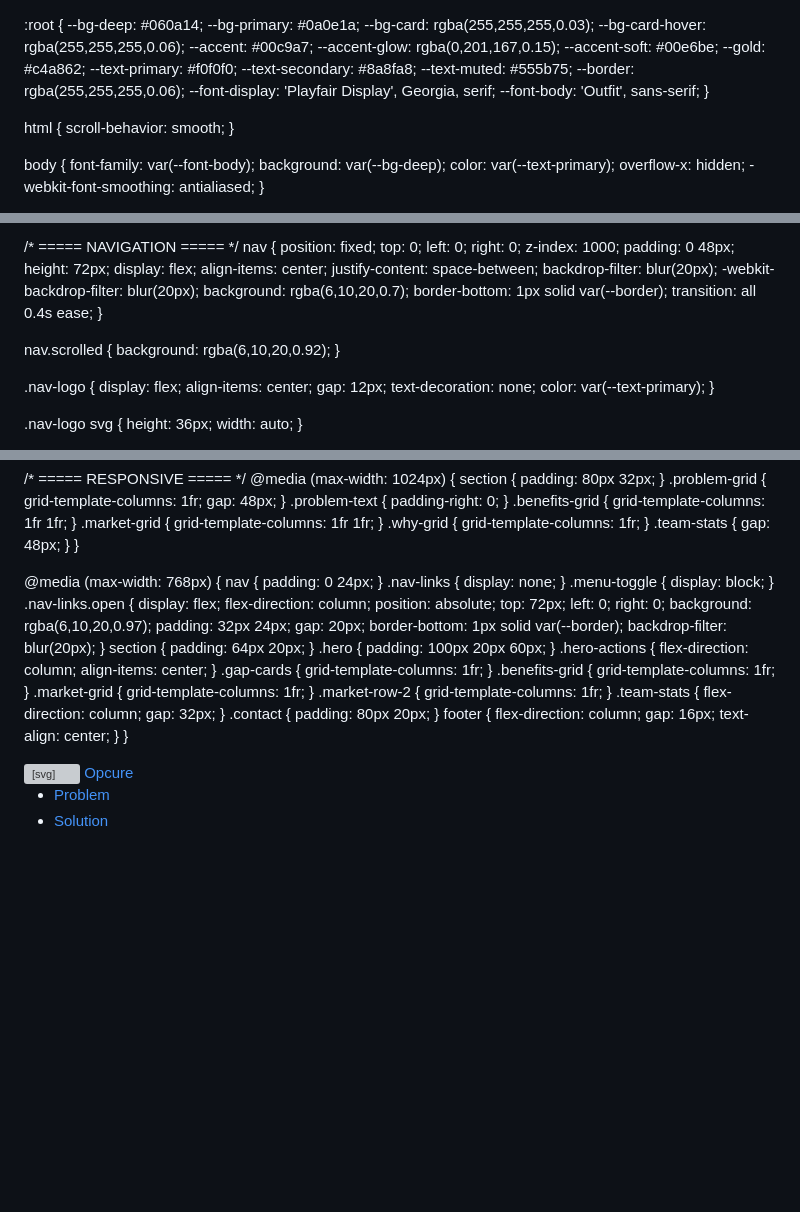
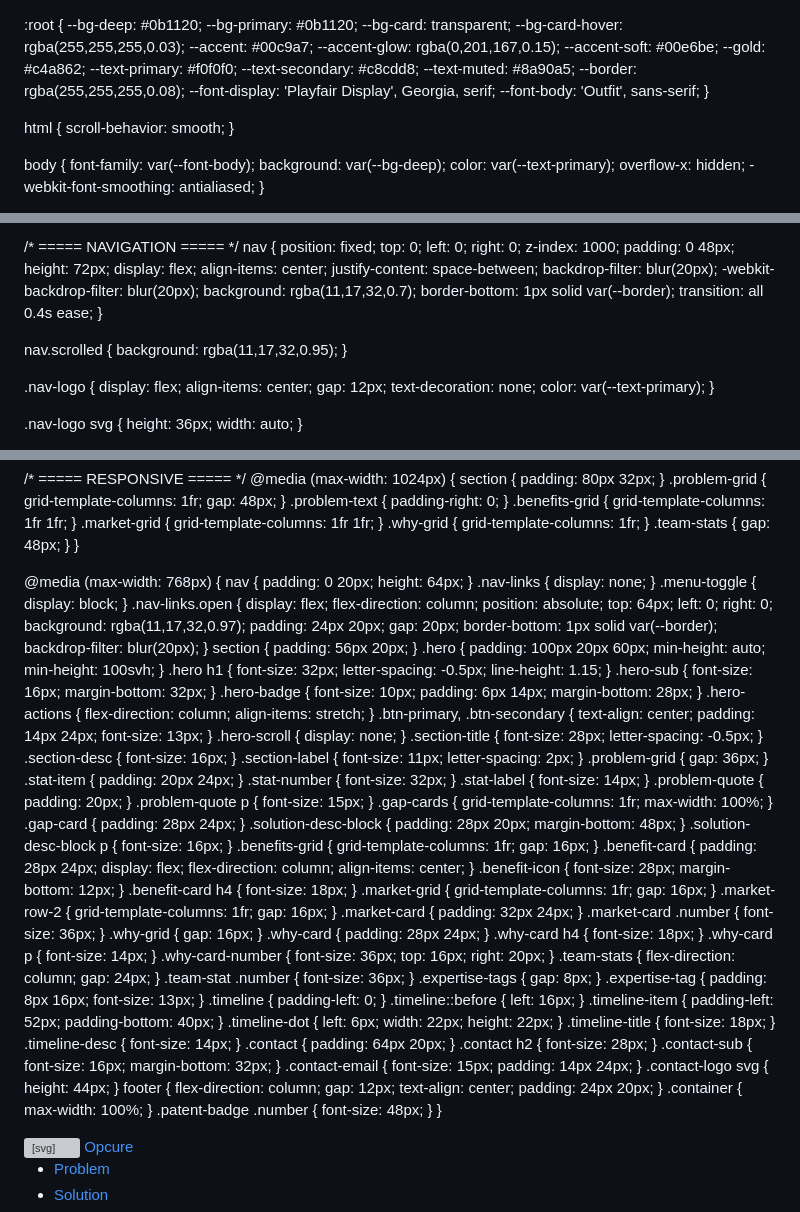
Before and after one commit to oabozeid/opcure.net, a Markdown page: README.md, 3 parts joined by grey strips. GitHub-like rendering; blank space fills up the shorter version; grey boxes are pictures that could not be loaded.

```diff
--- a/README.md
+++ b/README.md
@@ -11,18 +11,18 @@
 *, *::before, *::after { margin: 0; padding: 0; box-sizing: border-box; }
 
 :root {
-  --bg-deep: #060a14;
-  --bg-primary: #0a0e1a;
-  --bg-card: rgba(255,255,255,0.03);
-  --bg-card-hover: rgba(255,255,255,0.06);
+  --bg-deep: #0b1120;
+  --bg-primary: #0b1120;
+  --bg-card: transparent;
+  --bg-card-hover: rgba(255,255,255,0.03);
   --accent: #00c9a7;
   --accent-glow: rgba(0,201,167,0.15);
   --accent-soft: #00e6be;
   --gold: #c4a862;
   --text-primary: #f0f0f0;
-  --text-secondary: #8a8fa8;
-  --text-muted: #555b75;
-  --border: rgba(255,255,255,0.06);
+  --text-secondary: #c8cdd8;
+  --text-muted: #8a90a5;
+  --border: rgba(255,255,255,0.08);
   --font-display: 'Playfair Display', Georgia, serif;
   --font-body: 'Outfit', sans-serif;
 }
@@ -61,12 +53,12 @@ nav {
   justify-content: space-between;
   backdrop-filter: blur(20px);
   -webkit-backdrop-filter: blur(20px);
-  background: rgba(6,10,20,0.7);
+  background: rgba(11,17,32,0.7);
   border-bottom: 1px solid var(--border);
   transition: all 0.4s ease;
 }
 
-nav.scrolled { background: rgba(6,10,20,0.92); }
+nav.scrolled { background: rgba(11,17,32,0.95); }
 
 .nav-logo {
   display: flex;
@@ -950,32 +942,74 @@ footer p {
 }
 
 @media (max-width: 768px) {
-  nav { padding: 0 24px; }
+  nav { padding: 0 20px; height: 64px; }
   .nav-links { display: none; }
   .menu-toggle { display: block; }
   .nav-links.open {
     display: flex;
     flex-direction: column;
     position: absolute;
-    top: 72px;
+    top: 64px;
     left: 0;
     right: 0;
-    background: rgba(6,10,20,0.97);
-    padding: 32px 24px;
+    background: rgba(11,17,32,0.97);
+    padding: 24px 20px;
     gap: 20px;
     border-bottom: 1px solid var(--border);
     backdrop-filter: blur(20px);
   }
-  section { padding: 64px 20px; }
-  .hero { padding: 100px 20px 60px; }
-  .hero-actions { flex-direction: column; align-items: center; }
-  .gap-cards { grid-template-columns: 1fr; }
-  .benefits-grid { grid-template-columns: 1fr; }
-  .market-grid { grid-template-columns: 1fr; }
-  .market-row-2 { grid-template-columns: 1fr; }
-  .team-stats { flex-direction: column; gap: 32px; }
-  .contact { padding: 80px 20px; }
-  footer { flex-direction: column; gap: 16px; text-align: center; }
+  section { padding: 56px 20px; }
+  .hero { padding: 100px 20px 60px; min-height: auto; min-height: 100svh; }
+  .hero h1 { font-size: 32px; letter-spacing: -0.5px; line-height: 1.15; }
+  .hero-sub { font-size: 16px; margin-bottom: 32px; }
+  .hero-badge { font-size: 10px; padding: 6px 14px; margin-bottom: 28px; }
+  .hero-actions { flex-direction: column; align-items: stretch; }
+  .btn-primary, .btn-secondary { text-align: center; padding: 14px 24px; font-size: 13px; }
+  .hero-scroll { display: none; }
+  .section-title { font-size: 28px; letter-spacing: -0.5px; }
+  .section-desc { font-size: 16px; }
+  .section-label { font-size: 11px; letter-spacing: 2px; }
+  .problem-grid { gap: 36px; }
+  .stat-item { padding: 20px 24px; }
+  .stat-number { font-size: 32px; }
+  .stat-label { font-size: 14px; }
+  .problem-quote { padding: 20px; }
+  .problem-quote p { font-size: 15px; }
+  .gap-cards { grid-template-columns: 1fr; max-width: 100%; }
+  .gap-card { padding: 28px 24px; }
+  .solution-desc-block { padding: 28px 20px; margin-bottom: 48px; }
+  .solution-desc-block p { font-size: 16px; }
+  .benefits-grid { grid-template-columns: 1fr; gap: 16px; }
+  .benefit-card { padding: 28px 24px; display: flex; flex-direction: column; align-items: center; }
+  .benefit-icon { font-size: 28px; margin-bottom: 12px; }
+  .benefit-card h4 { font-size: 18px; }
+  .market-grid { grid-template-columns: 1fr; gap: 16px; }
+  .market-row-2 { grid-template-columns: 1fr; gap: 16px; }
+  .market-card { padding: 32px 24px; }
+  .market-card .number { font-size: 36px; }
+  .why-grid { gap: 16px; }
+  .why-card { padding: 28px 24px; }
+  .why-card h4 { font-size: 18px; }
+  .why-card p { font-size: 14px; }
+  .why-card-number { font-size: 36px; top: 16px; right: 20px; }
+  .team-stats { flex-direction: column; gap: 24px; }
+  .team-stat .number { font-size: 36px; }
+  .expertise-tags { gap: 8px; }
+  .expertise-tag { padding: 8px 16px; font-size: 13px; }
+  .timeline { padding-left: 0; }
+  .timeline::before { left: 16px; }
+  .timeline-item { padding-left: 52px; padding-bottom: 40px; }
+  .timeline-dot { left: 6px; width: 22px; height: 22px; }
+  .timeline-title { font-size: 18px; }
+  .timeline-desc { font-size: 14px; }
+  .contact { padding: 64px 20px; }
+  .contact h2 { font-size: 28px; }
+  .contact-sub { font-size: 16px; margin-bottom: 32px; }
+  .contact-email { font-size: 15px; padding: 14px 24px; }
+  .contact-logo svg { height: 44px; }
+  footer { flex-direction: column; gap: 12px; text-align: center; padding: 24px 20px; }
+  .container { max-width: 100%; }
+  .patent-badge .number { font-size: 48px; }
 }
 </style>
 </head>
```
Also changed, not shown: other parts of README.md (+10 -18 lines).
